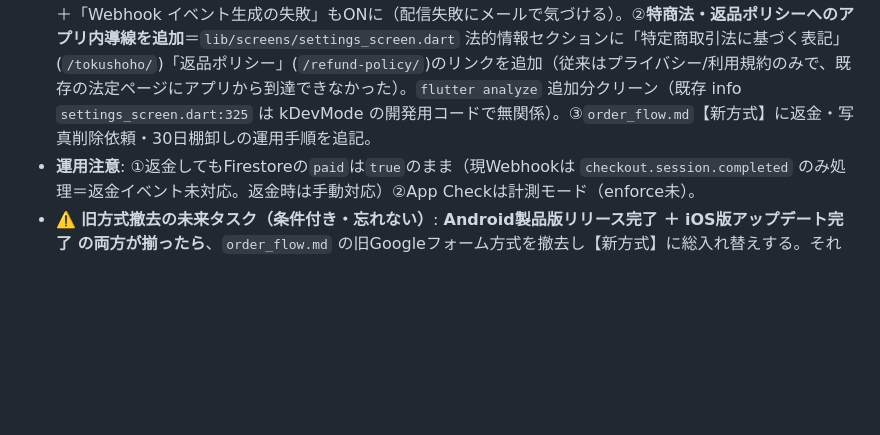
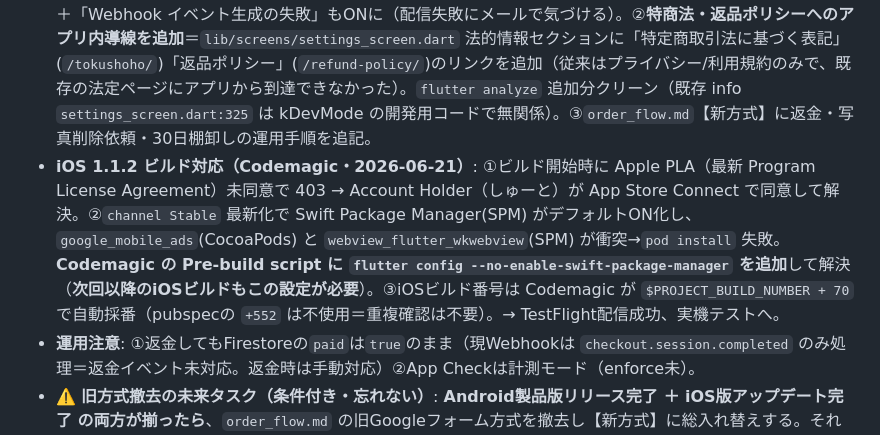
Before and after one commit to suqremer/mofumofu-license, a Markdown page: HANDOFF.md, the part around the change. Rendered like a GitHub page; blank space fills up the shorter version.

Commit message:
docs: HANDOFF にiOS 1.1.2ビルド対応（PLA同意・SPM無効化）を記録
Co-Authored-By: Claude Opus 4.8 <noreply@anthropic.com>

```diff
--- a/HANDOFF.md
+++ b/HANDOFF.md
@@ -9,6 +9,7 @@
 - **本番E2E検証成功**（実カード決済）: Closed Test内部テスト版でセット注文¥3,980を実決済し、Firestore `paid:true`/`uploaded:true`/`imagePaths`2件/`amount:3980`、Storage 写真2枚、Stripe決済の配送先・氏名・メアド・金額 をすべて確認。検証後に返金・テストデータ削除済み。
 - **設計書・フロー追記**: `design_document.md` 8.4 に「本番Webhook構成と検証」「管理者の確認・突合先（URL一覧）」「注文処理の判断基準（`UNK-`始まり＋`paid:true`の2条件）」。`order_flow.md` に「【新方式】注文処理（確認場所つき手順＋URL）」を併記し、旧方式に撤去予定の注記を追加。
 - **リリース前レビュー対応（チーム検討反映・2026-06-21）**: ①Stripe通知「Webhook の失敗」ON済み確認＋「Webhook イベント生成の失敗」もONに（配信失敗にメールで気づける）。②**特商法・返品ポリシーへのアプリ内導線を追加**＝`lib/screens/settings_screen.dart` 法的情報セクションに「特定商取引法に基づく表記」(`/tokushoho/`)「返品ポリシー」(`/refund-policy/`)のリンクを追加（従来はプライバシー/利用規約のみで、既存の法定ページにアプリから到達できなかった）。`flutter analyze` 追加分クリーン（既存 info `settings_screen.dart:325` は kDevMode の開発用コードで無関係）。③`order_flow.md`【新方式】に返金・写真削除依頼・30日棚卸しの運用手順を追記。
+- **iOS 1.1.2 ビルド対応（Codemagic・2026-06-21）**: ①ビルド開始時に Apple PLA（最新 Program License Agreement）未同意で 403 → Account Holder（しゅーと）が App Store Connect で同意して解決。②`channel Stable` 最新化で Swift Package Manager(SPM) がデフォルトON化し、`google_mobile_ads`(CocoaPods) と `webview_flutter_wkwebview`(SPM) が衝突→`pod install` 失敗。**Codemagic の Pre-build script に `flutter config --no-enable-swift-package-manager` を追加**して解決（**次回以降のiOSビルドもこの設定が必要**）。③iOSビルド番号は Codemagic が `$PROJECT_BUILD_NUMBER + 70` で自動採番（pubspecの `+552` は不使用＝重複確認は不要）。→ TestFlight配信成功、実機テストへ。
 - **運用注意**: ①返金してもFirestoreの`paid`は`true`のまま（現Webhookは `checkout.session.completed` のみ処理＝返金イベント未対応。返金時は手動対応）②App Checkは計測モード（enforce未）。
 - ⚠️ **旧方式撤去の未来タスク（条件付き・忘れない）**: **Android製品版リリース完了 ＋ iOS版アップデート完了 の両方が揃ったら**、`order_flow.md` の旧Googleフォーム方式を撤去し【新方式】に総入れ替えする。それまでは一般ユーザーの現行運用＝旧方式のため残置。
 
```
